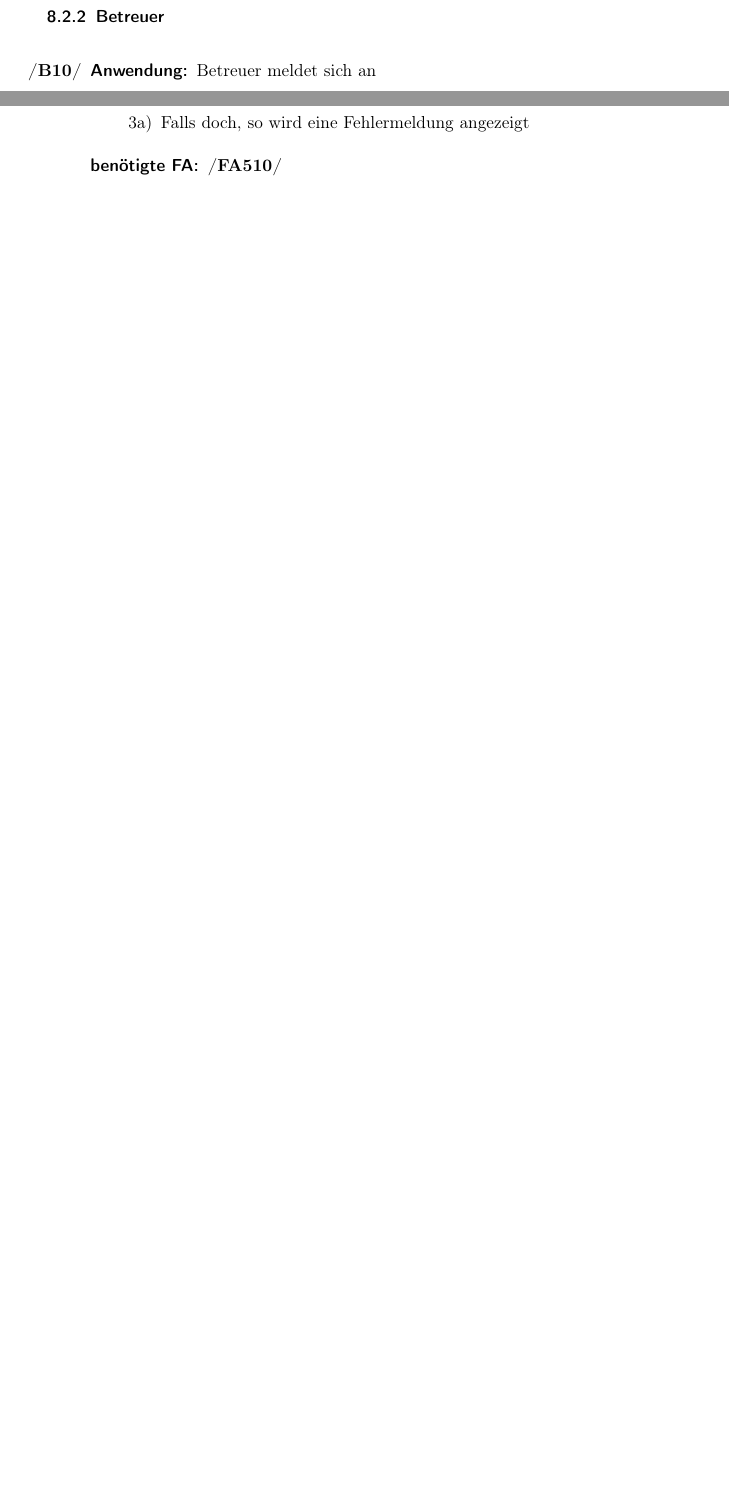
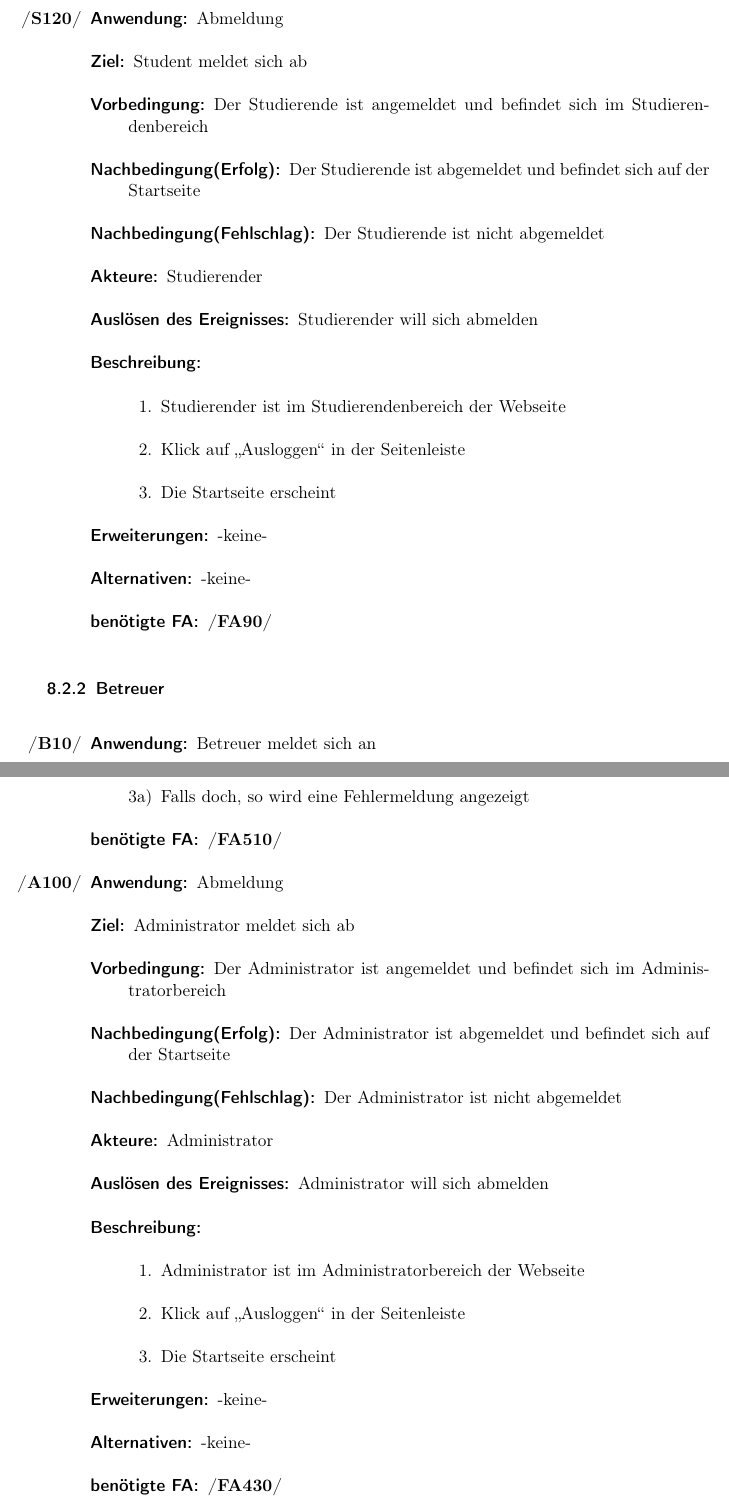
Before and after one commit to EmilDohse/pse_allocation, a LaTeX document (Pflichtenheft_pse/document.tex): two parts of pages 27 and 37 of 47 before the commit and two parts of pages 27 and 39 of 50 after it, joined at a grey line, cut at the place of the change, the shorter picture padded with empty space. Compiled offline with pdfLaTeX.

Commit message:
Anwendungsfälle hinzufefügt.

```diff
--- a/Pflichtenheft_pse/document.tex
+++ b/Pflichtenheft_pse/document.tex
@@ -920,6 +920,26 @@ Folgende Funktionssequenzen sind zu überprüfen:
   	\item[benötigte FA:] \ref{FApasswortvergessen}
   \end{description}
 
+  \item \label{UCstudLogout}
+    \begin{description}
+  	\item[Anwendung:] Abmeldung
+  	\item[Ziel:] Student meldet sich ab
+  	\item[Vorbedingung:] Der Studierende ist angemeldet und befindet sich im Studierendenbereich
+  	\item[Nachbedingung(Erfolg):] Der Studierende ist abgemeldet und befindet sich auf der Startseite
+  	\item[Nachbedingung(Fehlschlag):] Der Studierende ist nicht abgemeldet
+  	\item[Akteure:] Studierender
+  	\item[Auslösen des Ereignisses:] Studierender will sich abmelden
+  	\item[Beschreibung:]~
+  	\begin{enumerate}
+  	  \item[1.] Studierender ist im Studierendenbereich der Webseite
+      \item[2.] Klick auf \enquote{Ausloggen} in der Seitenleiste
+      \item[3.] Die Startseite erscheint
+  	\end{enumerate}
+  	\item[Erweiterungen:] -keine-
+  	\item[Alternativen:] -keine-
+  	\item[benötigte FA:] \ref{FAStudabmeldung}
+  \end{description}
+
 \end{enumerate}
 
 \subsubsection{Betreuer}
@@ -1318,6 +1384,26 @@ Folgende Funktionssequenzen sind zu überprüfen:
   	 \item[benötigte FA:] \ref{FAadminCreateAccounts}
   \end{description}
 
+  \item \label{UCadminLogout}
+    \begin{description}
+  	\item[Anwendung:] Abmeldung
+  	\item[Ziel:] Administrator meldet sich ab
+  	\item[Vorbedingung:] Der Administrator ist angemeldet und befindet sich im Administratorbereich
+  	\item[Nachbedingung(Erfolg):] Der Administrator ist abgemeldet und befindet sich auf der Startseite
+  	\item[Nachbedingung(Fehlschlag):] Der Administrator ist nicht abgemeldet
+  	\item[Akteure:] Administrator
+  	\item[Auslösen des Ereignisses:] Administrator will sich abmelden
+  	\item[Beschreibung:]~
+  	\begin{enumerate}
+  	  \item[1.] Administrator ist im Administratorbereich der Webseite
+      \item[2.] Klick auf \enquote{Ausloggen} in der Seitenleiste
+      \item[3.] Die Startseite erscheint
+  	\end{enumerate}
+  	\item[Erweiterungen:] -keine-
+  	\item[Alternativen:] -keine-
+  	\item[benötigte FA:] \ref{FAadminAbmeldung}
+  \end{description}
+
 \end{enumerate}
 \subsection{Objektmodelle}
 
```
Also changed, not shown: Pflichtenheft_pse/document.tex (68 more changed lines).
